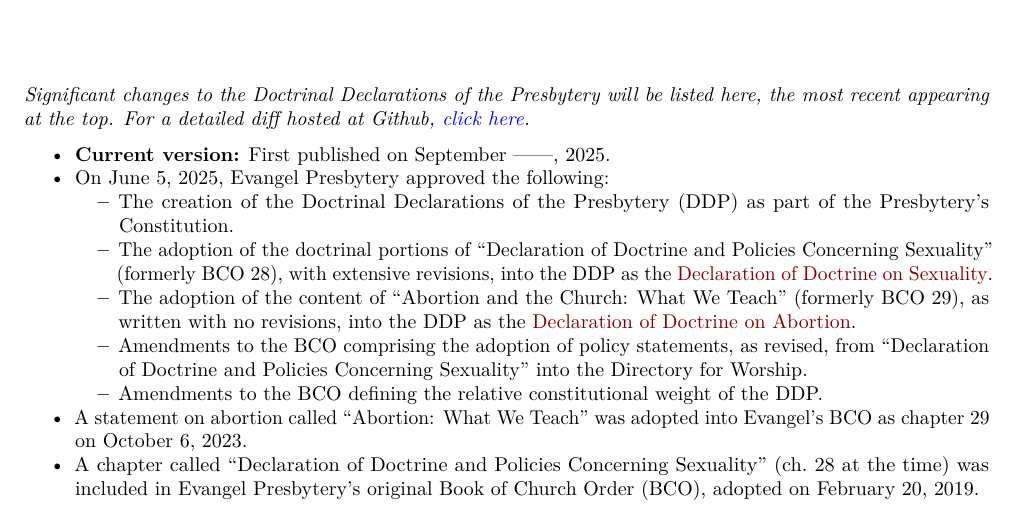
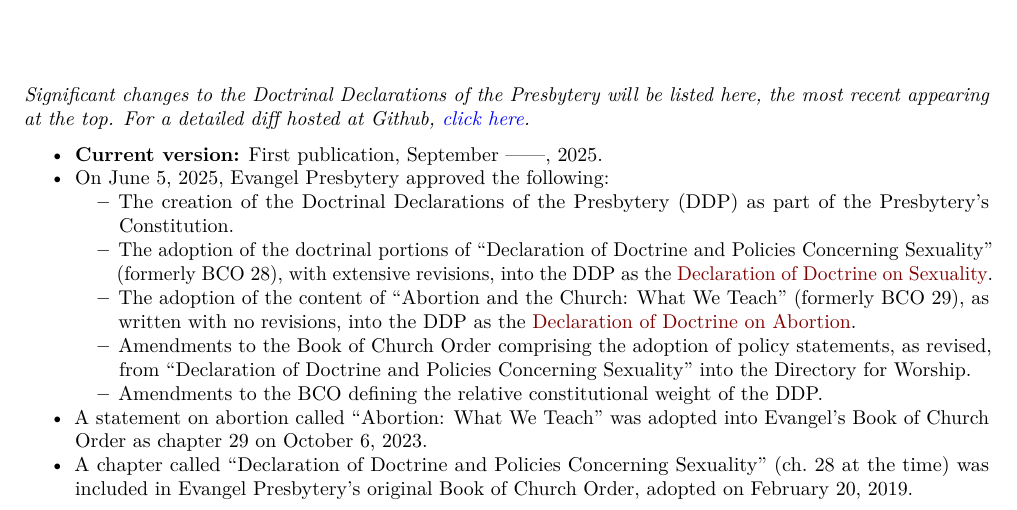
Before and after one commit to Evangel-Presbytery/evangel-ddp, a LaTeX book (evangel-presbytery-ddp.tex): part of page 17 of 17, cut so that both start at the same text. Compiled offline with pdfLaTeX.

Commit message:
Deploying to gh-pages from @ Evangel-Presbytery/evangel-ddp@43f63020561e4e2864b2189ae3e7c9475fa6cf71 🚀

```diff
--- a/evangel-presbytery-ddp.tex
+++ b/evangel-presbytery-ddp.tex
@@ -455,7 +455,7 @@
 \begin{itemize}
 \tightlist
 \item
-  \textbf{Current version:} First published on September ------, 2025.
+  \textbf{Current version:} First publication, September ------, 2025.
 \item
   On June 5, 2025, Evangel Presbytery approved the following:
 
@@ -468,14 +468,14 @@
   \item
     The adoption of the content of ``Abortion and the Church: What We Teach'' (formerly BCO 29), as written with no revisions, into the DDP as the \protect\hyperlink{declaration-of-doctrine-on-abortion}{Declaration of Doctrine on Abortion}.
   \item
-    Amendments to the BCO comprising the adoption of policy statements, as revised, from ``Declaration of Doctrine and Policies Concerning Sexuality'' into the Directory for Worship.
+    Amendments to the Book of Church Order comprising the adoption of policy statements, as revised, from ``Declaration of Doctrine and Policies Concerning Sexuality'' into the Directory for Worship.
   \item
     Amendments to the BCO defining the relative constitutional weight of the DDP.
   \end{itemize}
 \item
-  A statement on abortion called ``Abortion: What We Teach'' was adopted into Evangel's BCO as chapter~29 on October 6, 2023.
+  A statement on abortion called ``Abortion: What We Teach'' was adopted into Evangel's Book of Church Order as chapter~29 on October 6, 2023.
 \item
-  A chapter called ``Declaration of Doctrine and Policies Concerning Sexuality'' (ch.~28 at the time) was included in Evangel Presbytery's original Book of Church Order (BCO), adopted on February 20, 2019.
+  A chapter called ``Declaration of Doctrine and Policies Concerning Sexuality'' (ch.~28 at the time) was included in Evangel Presbytery's original Book of Church Order, adopted on February 20, 2019.
 \end{itemize}
 
 \end{document}
```
Also changed, not shown: evangel-presbytery-ddp.pdf, 2 other files.
